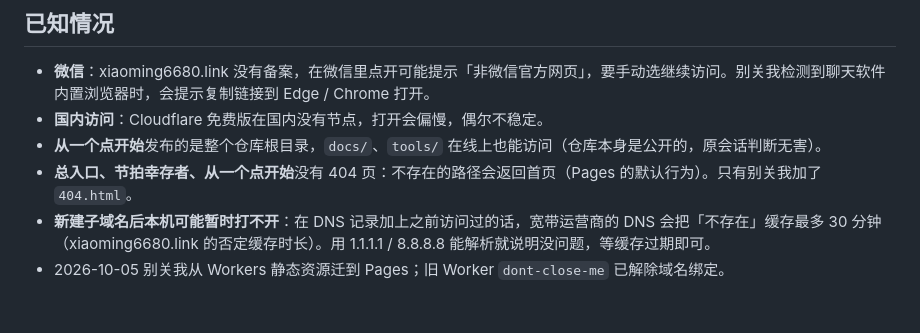
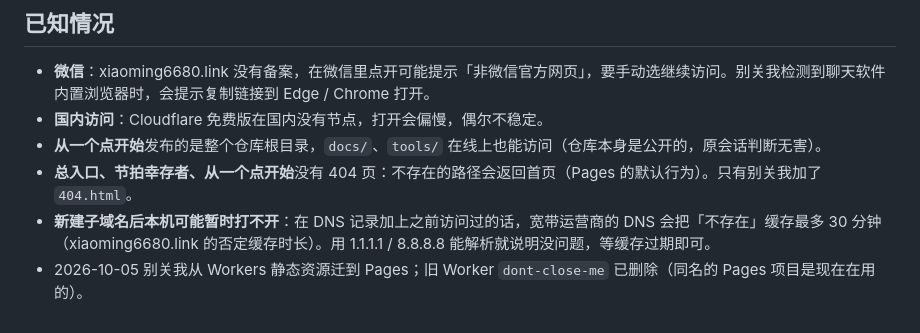
Before and after one commit to xiaoming6680/play-entry, a Markdown page: docs/站点总表.md, the part around the change. Drawn GitHub-style.

Commit message:
docs: 站点总表记录旧 Worker dont-close-me 已删除

```diff
--- a/docs/站点总表.md
+++ b/docs/站点总表.md
@@ -63,4 +63,4 @@ npm run check:sites
 - **从一个点开始**发布的是整个仓库根目录，`docs/`、`tools/` 在线上也能访问（仓库本身是公开的，原会话判断无害）。
 - **总入口、节拍幸存者、从一个点开始**没有 404 页：不存在的路径会返回首页（Pages 的默认行为）。只有别关我加了 `404.html`。
 - **新建子域名后本机可能暂时打不开**：在 DNS 记录加上之前访问过的话，宽带运营商的 DNS 会把「不存在」缓存最多 30 分钟（xiaoming6680.link 的否定缓存时长）。用 1.1.1.1 / 8.8.8.8 能解析就说明没问题，等缓存过期即可。
-- 2026-10-05 别关我从 Workers 静态资源迁到 Pages；旧 Worker `dont-close-me` 已解除域名绑定。
+- 2026-10-05 别关我从 Workers 静态资源迁到 Pages；旧 Worker `dont-close-me` 已删除（同名的 Pages 项目是现在在用的）。
```
